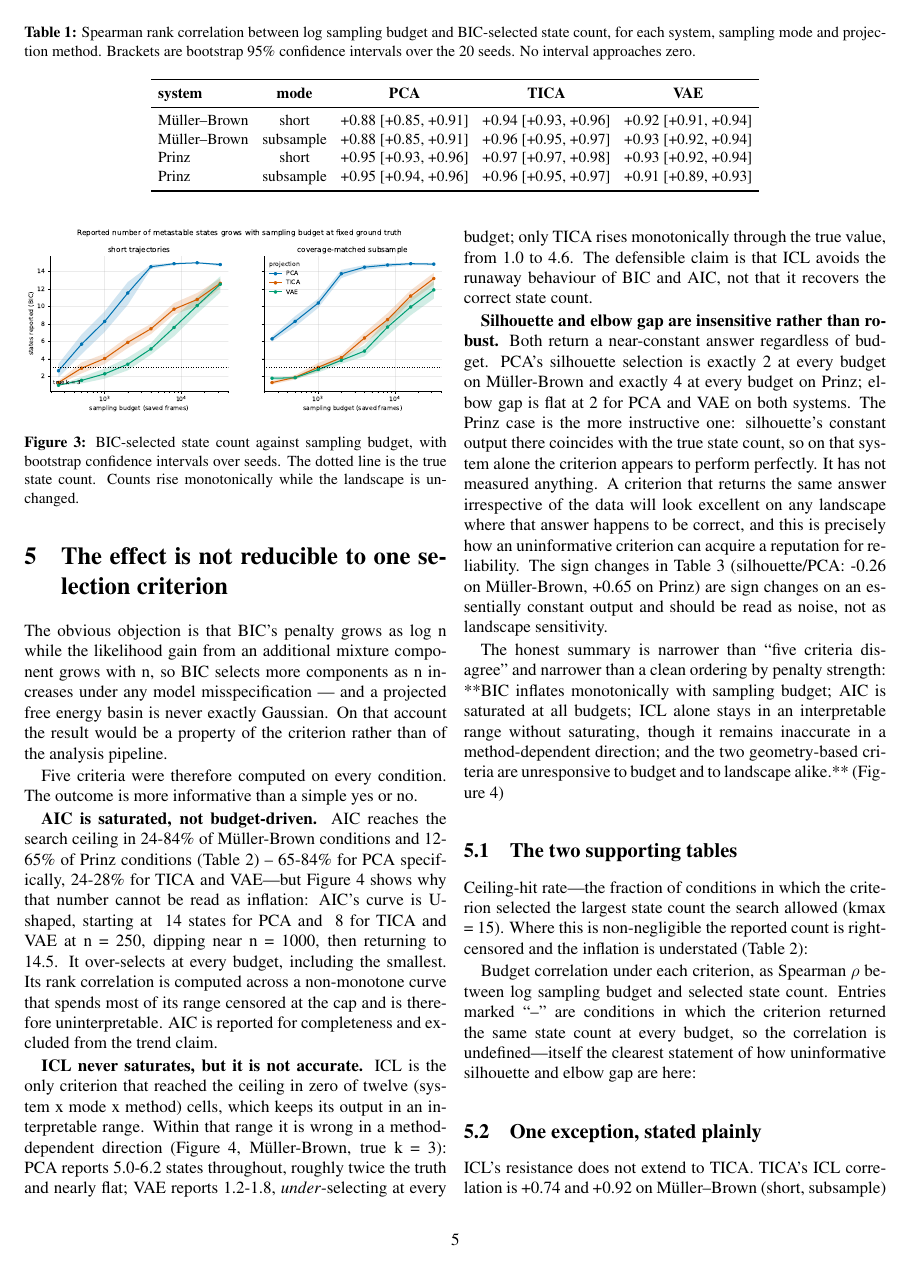
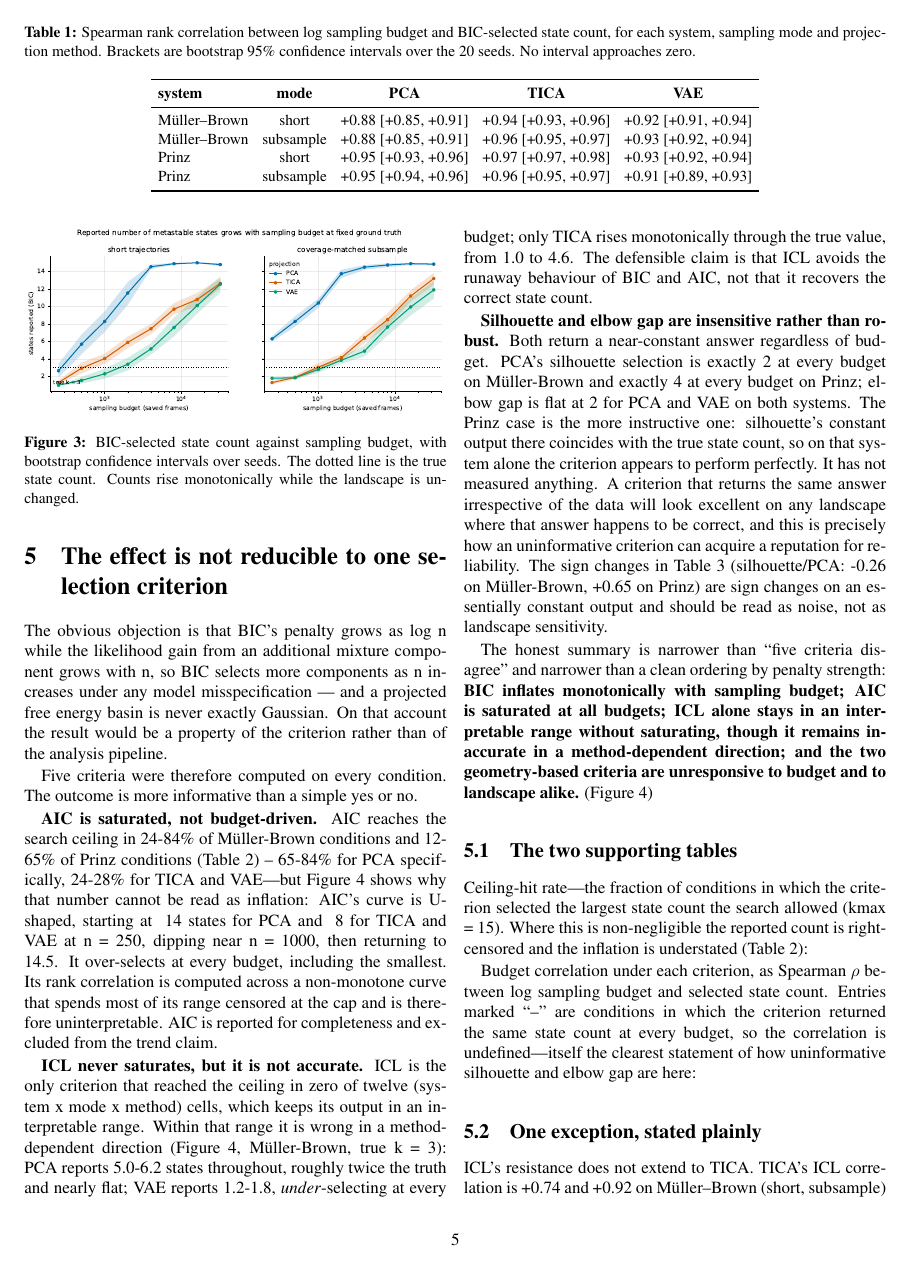
Before and after one commit to imjbassi/sampling-audit, a LaTeX paper (paper/main.tex): page 5 of 15. The pictures show the PDF file paper/main.pdf that the author committed with the source.

Commit message:
Fix multiline emphasis and qualify Figure 8 occupancy

```diff
--- a/paper/main.tex
+++ b/paper/main.tex
@@ -407,11 +407,11 @@ changes on an essentially constant output and should be read as noise, not as
 landscape sensitivity.
 
 The honest summary is narrower than ``five criteria disagree'' and narrower than
-a clean ordering by penalty strength: **BIC inflates monotonically with
+a clean ordering by penalty strength: \textbf{BIC inflates monotonically with
 sampling budget; AIC is saturated at all budgets; ICL alone stays in an
 interpretable range without saturating, though it remains inaccurate in a
 method-dependent direction; and the two geometry-based criteria are
-unresponsive to budget and to landscape alike.** (Figure~\ref{fig:criteria})
+unresponsive to budget and to landscape alike.} (Figure~\ref{fig:criteria})
 
 \subsection{The two supporting tables}
 
@@ -722,8 +722,8 @@ is (compare their oracle-k column, which ranges from 0.42 to 0.90). Their
 selected-k recovery is dominated by the state-count selection failure, not by
 projection quality.
 
-**TICA's decline tracks how much budget remains after its warm-up, not the
-system.** TICA requires a minimum number of usable lagged pairs to produce a
+\textbf{TICA's decline tracks how much budget remains after its warm-up, not the
+system.} TICA requires a minimum number of usable lagged pairs to produce a
 stable projection at all; at small budgets on every system it starts near zero
 (Müller-Brown: 0.09 at n=250; Prinz: 0.00 at n=250-500; alanine: 0.00 at
 n=100). The right diagnostic for when warm-up has finished is the oracle-k
@@ -943,8 +944,8 @@ identically (all three basins reached by n=8,000 under short trajectories and
 at every budget under subsampling).
 
 One quantity does not replicate, and it is worth stating plainly rather than
-averaging away: **TICA shows no decline at all on seed 1 within the tested
-range.** Its recovery rises monotonically to the largest budget, where seed 0
+averaging away: \textbf{TICA shows no decline at all on seed 1 within the tested
+range.} Its recovery rises monotonically to the largest budget, where seed 0
 had peaked at n=16,000 and fallen 27\% by n=32,000. This is not a contradiction
 of the mechanism but a consequence of it. Section 6.3 argues that TICA's
 decline is set by how many budget doublings remain after its warm-up completes;
@@ -976,8 +977,8 @@ formulated on seed 0 and correctly anticipates a null result on seed 1.
 
 Ordered by how much they constrain the paper's claims, most binding first.
 
-**TICA's warm-up completion budget is seed-dependent, so the size of its
-decline is not a fixed property of a system.** The two 100 ns alanine seeds
+\textbf{TICA's warm-up completion budget is seed-dependent, so the size of its
+decline is not a fixed property of a system.} The two 100 ns alanine seeds
 place that crossover one budget doubling apart, which is the difference between
 a 27\% decline and none at all within the tested range (Section 7). The
 doublings-remaining mechanism accounts for both, and PCA and VAE replicate
@@ -1003,8 +1004,8 @@ now superseded outright by the 100 ns cross-seed comparison in Section 7 and is
 mentioned here only so the discarded pilot data in the repository is
 accounted for.
 
-**Silhouette and elbow-gap criteria are shown to be unreliable but not fully
-explained.** Both return near-constant output regardless of budget, and this
+\textbf{Silhouette and elbow-gap criteria are shown to be unreliable but not fully
+explained.} Both return near-constant output regardless of budget, and this
 paper documents that fact and its consequence (an illusion of stability that
 happens to coincide with the correct answer on some systems and not others)
 without establishing why these particular criteria are so insensitive to this
@@ -1038,8 +1039,8 @@ the parameter, and the crossover falls where the mechanism predicts; a direct
 parameter sweep on Müller-Brown and on alanine remains untested and would
 further strengthen the claim's generality.
 
-**The embedding-dimension ablation is complete and confirms the main results
-are dimension-robust, with two secondary findings worth reporting.** Re-running
+\textbf{The embedding-dimension ablation is complete and confirms the main results
+are dimension-robust, with two secondary findings worth reporting.} Re-running
 the core measurement at n\_components in \{2, 3, 5\} on Prinz (540 conditions,
 10 seeds) shows the budget-inflation effect essentially unchanged across
 dimension for all three methods (Spearman $\rho$ stays within 0.86-0.98 with no
```
Also changed, not shown: paper/manuscript.md (+6 -5 lines), paper/main.pdf, paper/main.tex (15 more changed lines), 1 other file.
